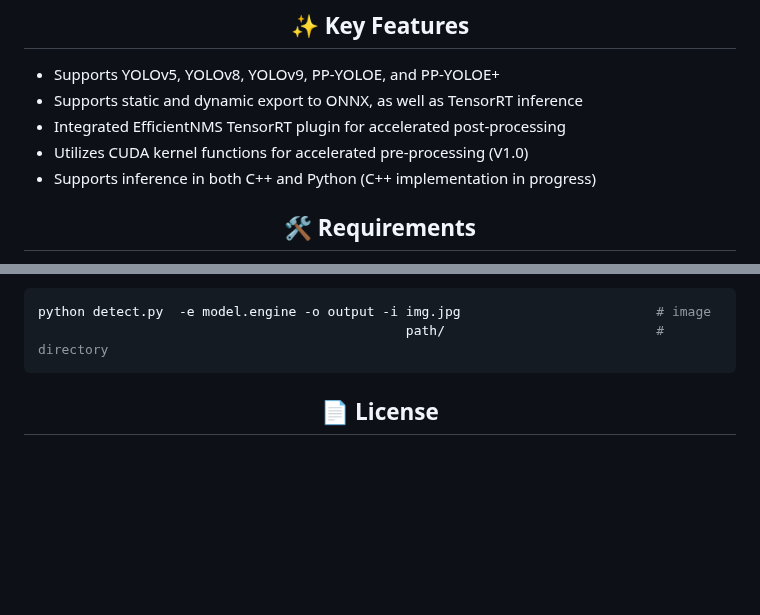
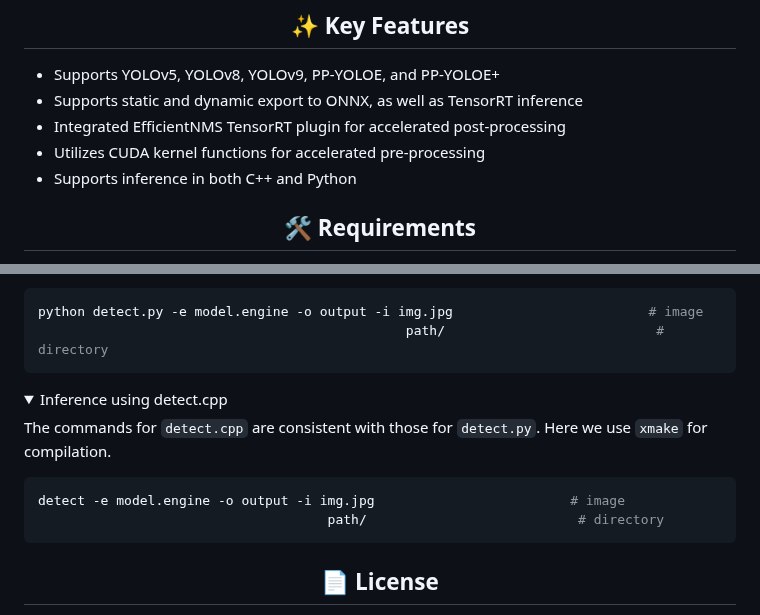
Before and after one commit to laugh12321/TensorRT-YOLO, a Markdown page: README.en.md, 2 parts joined by grey strips. Drawn GitHub-style; folded sections open; blank space fills up the shorter version.

````diff
--- a/README.en.md
+++ b/README.en.md
@@ -22,8 +22,8 @@ TensorRT-YOLO is an inference acceleration project that supports YOLOv5, YOLOv8,
 - Supports YOLOv5, YOLOv8, YOLOv9, PP-YOLOE, and PP-YOLOE+
 - Supports static and dynamic export to ONNX, as well as TensorRT inference
 - Integrated EfficientNMS TensorRT plugin for accelerated post-processing
-- Utilizes CUDA kernel functions for accelerated pre-processing (V1.0)
-- Supports inference in both C++ and Python (C++ implementation in progress)
+- Utilizes CUDA kernel functions for accelerated pre-processing
+- Supports inference in both C++ and Python
 
 ## <div align="center">🛠️ Requirements</div>
 
@@ -89,8 +89,19 @@ trtexec --onnx=model.onnx --saveEngine=model.engine --minShapes=images:1x3x640x6
 `detect.py` currently supports inference on a single image or batch inference on an entire directory. You can specify the inference data using the `--inputs` parameter. The results of the inference can be saved to a specified path using the `--output` parameter, with the default being `None` indicating no saving. For detailed command descriptions, please run `python detect.py -h`.
 
 ```bash
-python detect.py  -e model.engine -o output -i img.jpg                         # image
+python detect.py -e model.engine -o output -i img.jpg                         # image
                                                path/                           # directory
+```
+</details>
+
+<details>
+<summary>Inference using detect.cpp</summary>
+
+The commands for `detect.cpp` are consistent with those for `detect.py`. Here we use `xmake` for compilation.
+
+```bash
+detect -e model.engine -o output -i img.jpg                         # image
+                                     path/                           # directory
 ```
 </details>
 
````
Also changed, not shown: README.md (+14 -3 lines).
